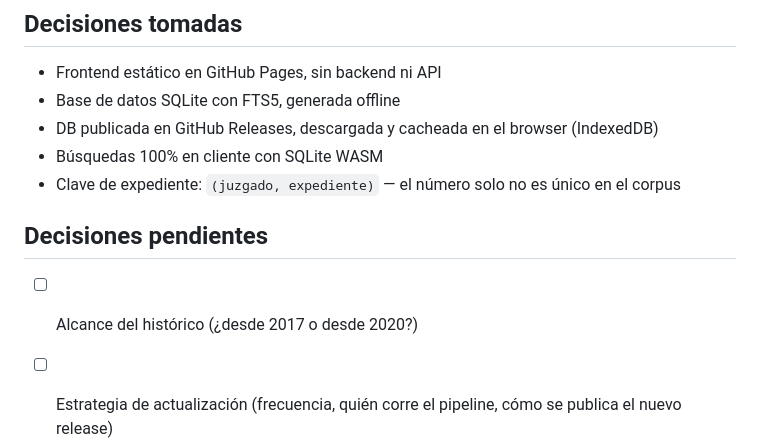
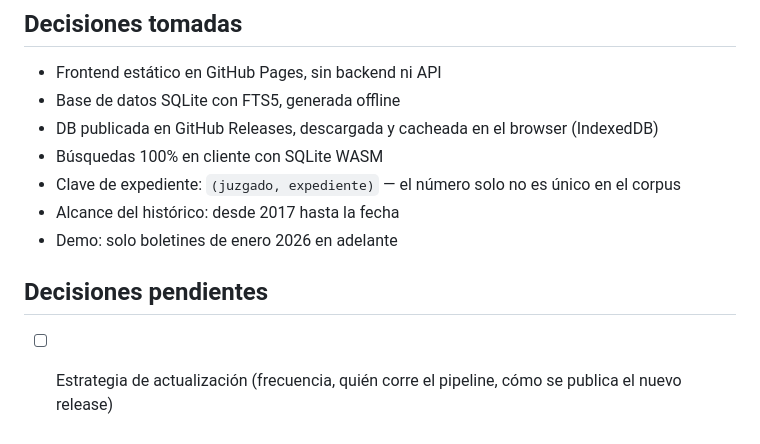
Before and after one commit to bandatos/boletin-judicial-cdmx, a Markdown page: ARQUITECTURA.md, the part around the change. Drawn GitHub-style.

Commit message:
Set scope: full history from 2017, demo from Jan 2026

```diff
--- a/ARQUITECTURA.md
+++ b/ARQUITECTURA.md
@@ -172,8 +172,9 @@ Las dos fuentes no comparten una clave directa. La correlación es estadística:
 - DB publicada en GitHub Releases, descargada y cacheada en el browser (IndexedDB)
 - Búsquedas 100% en cliente con SQLite WASM
 - Clave de expediente: `(juzgado, expediente)` — el número solo no es único en el corpus
+- Alcance del histórico: desde 2017 hasta la fecha
+- Demo: solo boletines de enero 2026 en adelante
 
 ## Decisiones pendientes
 
-- [ ] Alcance del histórico (¿desde 2017 o desde 2020?)
 - [ ] Estrategia de actualización (frecuencia, quién corre el pipeline, cómo se publica el nuevo release)
```
